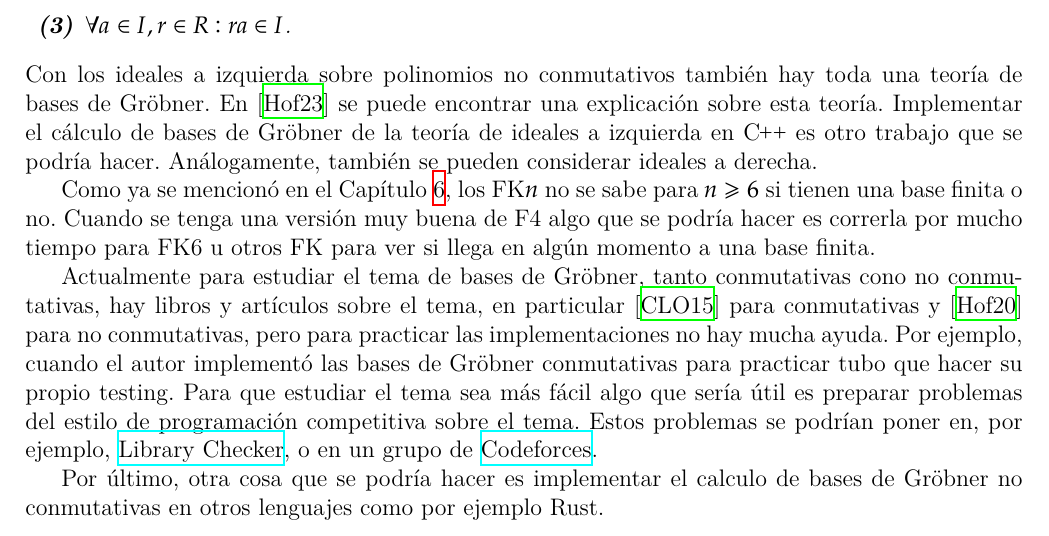
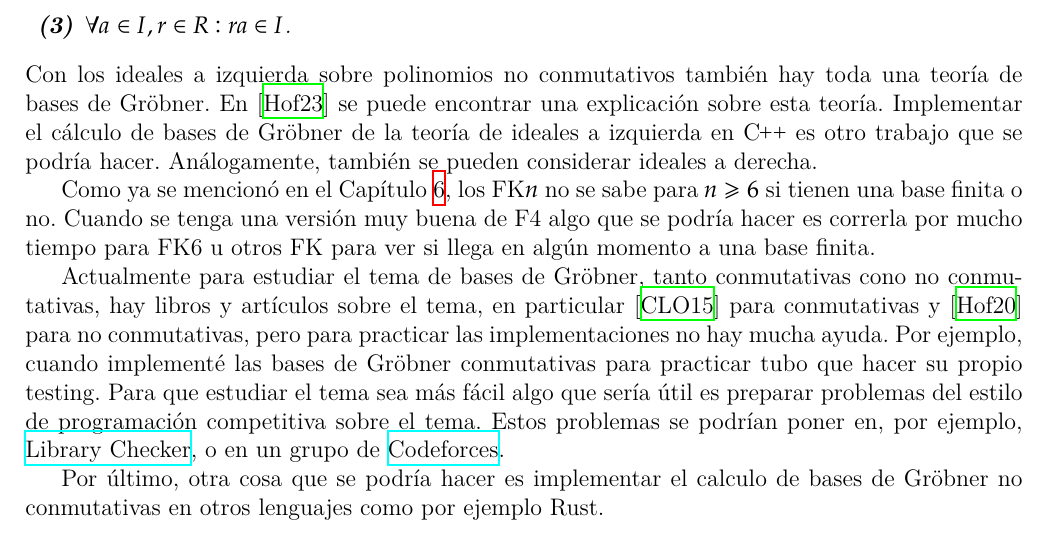
Before and after one commit to IvanRenison/Tesis-Licenciatura, a LaTeX thesis (Tesis.tex): part of page 51 of 53, cut so that both start at the same text. Compiled offline with XeLaTeX.

Commit message:
Corregido error

```diff
--- a/Tesis.tex
+++ b/Tesis.tex
@@ -2313,7 +2313,7 @@ Además de los ideales de la \cref{def:ideal} existen los ideales a izquierda qu
 
 Como ya se mencionó en el \cref{cap:Benchmarks}, los FK$n$ no se sabe para $n ≥ 6$ si tienen una base finita o no. Cuando se tenga una versión muy buena de F4 algo que se podría hacer es correrla por mucho tiempo para FK6 u otros FK para ver si llega en algún momento a una base finita.
 
-Actualmente para estudiar el tema de bases de Gröbner, tanto conmutativas cono no conmutativas, hay libros y artículos sobre el tema, en particular \cite{book:ideals-varieties-algorithms} para conmutativas y \cite{thesis:Hof20} para no conmutativas, pero para practicar las implementaciones no hay mucha ayuda. Por ejemplo, cuando el autor implementó las bases de Gröbner conmutativas para practicar tubo que hacer su propio testing. Para que estudiar el tema sea más fácil algo que sería útil es preparar problemas del estilo de programación competitiva sobre el tema. Estos problemas se podrían poner en, por ejemplo, \href{https://judge.yosupo.jp}{Library Checker}, o en un grupo de \href{https://codeforces.com}{Codeforces}.
+Actualmente para estudiar el tema de bases de Gröbner, tanto conmutativas cono no conmutativas, hay libros y artículos sobre el tema, en particular \cite{book:ideals-varieties-algorithms} para conmutativas y \cite{thesis:Hof20} para no conmutativas, pero para practicar las implementaciones no hay mucha ayuda. Por ejemplo, cuando implementé las bases de Gröbner conmutativas para practicar tubo que hacer su propio testing. Para que estudiar el tema sea más fácil algo que sería útil es preparar problemas del estilo de programación competitiva sobre el tema. Estos problemas se podrían poner en, por ejemplo, \href{https://judge.yosupo.jp}{Library Checker}, o en un grupo de \href{https://codeforces.com}{Codeforces}.
 
 Por último, otra cosa que se podría hacer es implementar el calculo de bases de Gröbner no conmutativas en otros lenguajes como por ejemplo Rust.
 
```
